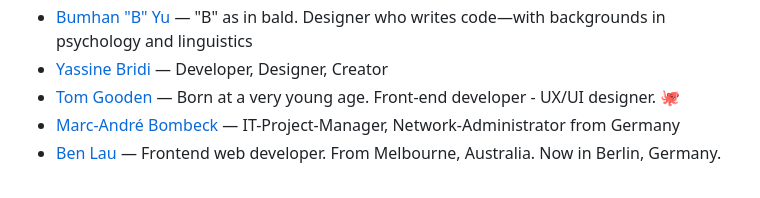
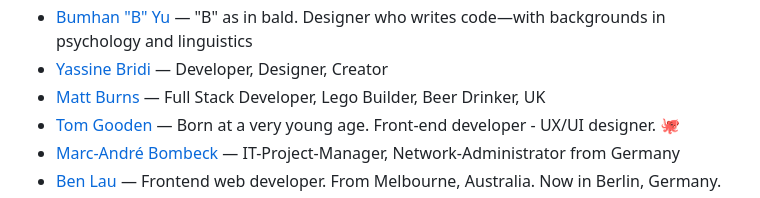
Before and after one commit to patrickm53/awesome-repo, a Markdown page: readme.md, the part around the change. GitHub-like rendering.

Commit message:
chore: generate `readme.md`, lint `src/data.js`

```diff
--- a/readme.md
+++ b/readme.md
@@ -103,6 +103,7 @@ This readme is auto-generated from the data.js file, so please don't PR this fil
 * [Albert Zhang](https://www.albertaz.com/uses) — Developer, Designer, Artist, Podcaster, Sports enthusiast.
 * [Bumhan "B" Yu](https://bald.design/uses) — "B" as in bald. Designer who writes code—with backgrounds in psychology and linguistics
 * [Yassine Bridi](https://yasbr.com/uses) — Developer, Designer, Creator
+* [Matt Burns](https://iammattburns.dev/uses) — Full Stack Developer, Lego Builder, Beer Drinker, UK
 * [Tom Gooden](https://tomgooden.net/uses) — Born at a very young age. Front-end developer - UX/UI designer. 🐙
 * [Marc-André Bombeck](https://bombeck.io/uses) — IT-Project-Manager, Network-Administrator from Germany
 * [Ben Lau](https://benlau.net/uses/) — Frontend web developer. From Melbourne, Australia. Now in Berlin, Germany.
```
